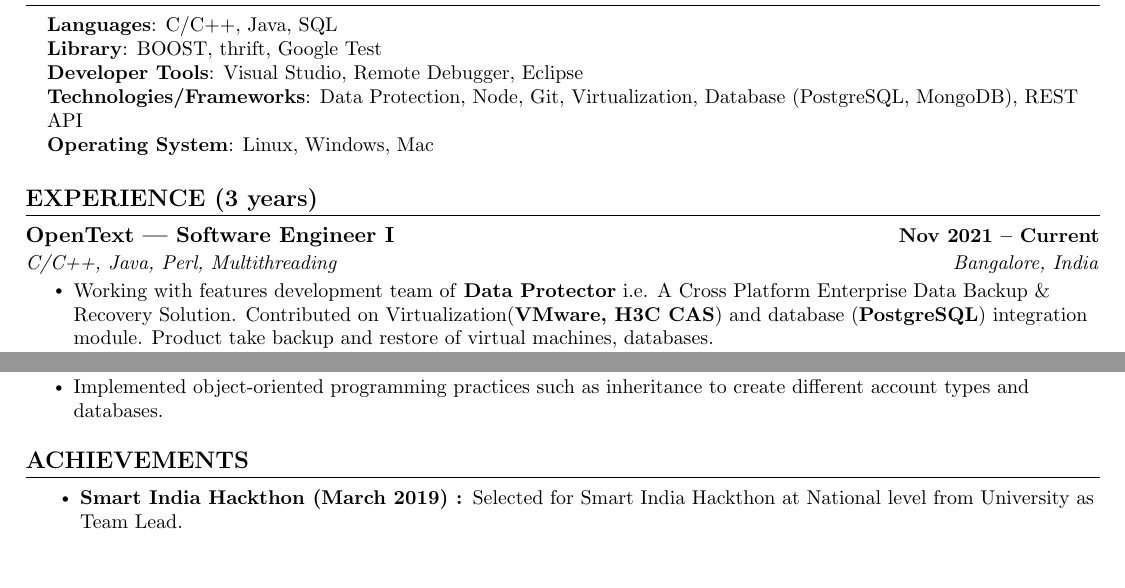
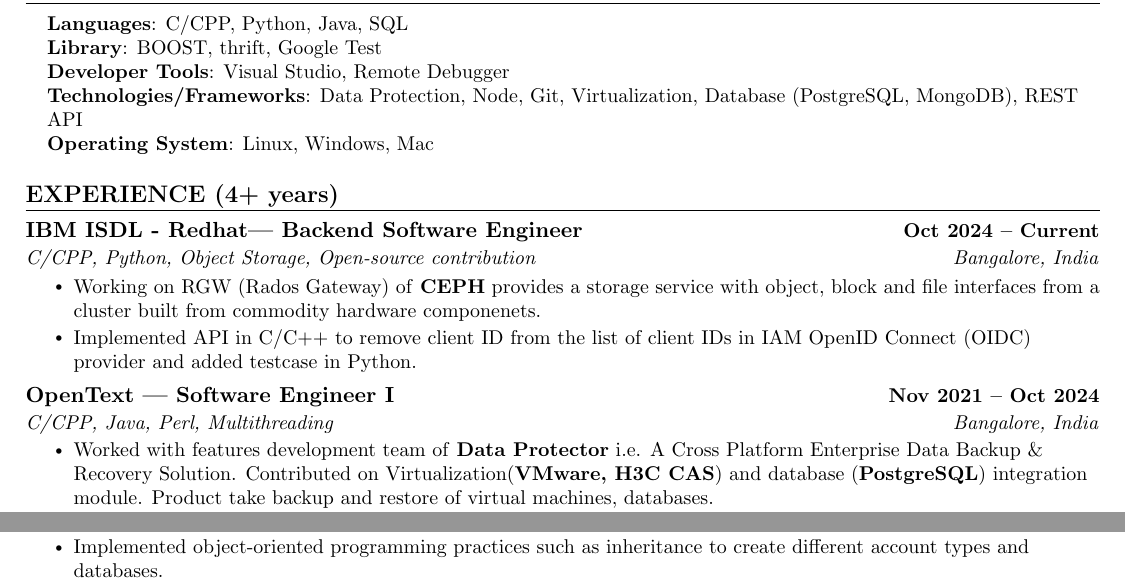
Before and after one commit to ArbitCode/resume, a LaTeX document (RajaRamSharma_C++_3_0Yrs.tex): two parts of the page, joined at a grey line, cut so that both start at the same text, the shorter picture padded with empty space. Compiled offline with pdfLaTeX.

Commit message:
added IBM REDHAT work

```diff
--- a/RajaRamSharma_C++_3_0Yrs.tex
+++ b/RajaRamSharma_C++_3_0Yrs.tex
@@ -161,9 +161,9 @@
 \section{TECHNICAL SKILLS}
  \begin{itemize}[leftmargin=0.15in, label={}]
     \small{\item{
-     \textbf{Languages}{: C/C++, Java, SQL} \\
+     \textbf{Languages}{: C/CPP, Python, Java, SQL} \\
      \textbf{Library}{: BOOST, thrift, Google Test} \\
-     \textbf{Developer Tools}{: Visual Studio, Remote Debugger, Eclipse} \\
+     \textbf{Developer Tools}{: Visual Studio, Remote Debugger} \\
      \textbf{Technologies/Frameworks}{: Data Protection, Node, Git, Virtualization, Database (PostgreSQL, MongoDB), REST API} \\
      \textbf{Operating System}{: Linux, Windows, Mac} \\
     }}
@@ -171,19 +171,30 @@
  \vspace{-16pt}
 
 %-----------EXPERIENCE-----------
-\section{EXPERIENCE (3 years)}
+\section{EXPERIENCE (4+ years)}
   \resumeSubHeadingListStart
 
+    % IBM
     \resumeSubheading
-      {OpenText | Software Engineer I}{Nov 2021 -- Current}
-      {C/C++, Java, Perl, Multithreading}{ Bangalore, India}
+      {IBM ISDL - Redhat| Backend Software Engineer}{Oct 2024 -- Current}
+      {C/CPP, Python, Object Storage, Open-source contribution}{ Bangalore, India}
       \resumeItemListStart
-        \resumeItem{Working with features development team of \textbf{Data Protector} i.e. A Cross Platform Enterprise Data Backup \& Recovery Solution. Contributed on Virtualization(\textbf{VMware, H3C CAS}) and database (\textbf{PostgreSQL}) integration module. Product take backup and restore of virtual machines, databases.}
+        \resumeItem{Working on RGW (Rados Gateway) of \textbf{CEPH} provides a storage service with object, block and file interfaces from a cluster built from commodity hardware componenets.}
+        \resumeItem{Implemented API in C/C++ to remove client ID from the list of client IDs in IAM OpenID Connect (OIDC) provider and added testcase in Python.}
+      \resumeItemListEnd
+
+      % OpenText
+    \resumeSubheading
+      {OpenText | Software Engineer I}{Nov 2021 -- Oct 2024}
+      {C/CPP, Java, Perl, Multithreading}{ Bangalore, India}
+      \resumeItemListStart
+        \resumeItem{Worked with features development team of \textbf{Data Protector} i.e. A Cross Platform Enterprise Data Backup \& Recovery Solution. Contributed on Virtualization(\textbf{VMware, H3C CAS}) and database (\textbf{PostgreSQL}) integration module. Product take backup and restore of virtual machines, databases.}
         \resumeItem{Lead \textbf{Granular Recovery} for virtual machine backups from design to implementation. Written \textbf{C/C++} code using \textbf{OOPs Concepts} inheritance, Polymorphism, Singleton \textbf{Design Pattern}, \textbf{Multithreading}. Load shared dynamic Library and retrieved function's symbol using \textbf{function pointer}. Memory Management using \textbf{smart pointers}.}
         \resumeItem{Write modular, secure, and well tested code in \textbf{C/C++, JAVA} and \textbf{Perl} script as per features requirement.}
         \resumeItem{Fixes \textbf{90+} loopholes and \textbf{45+} feature bugs related customer escalated incident.}
       \resumeItemListEnd
 
+    % TEAMLEASE
     \resumeSubheading
       {TEAMLEASE SERVICES LIMITED | Software Engineer}{Feb 2021 -- Nov 2021}
       {Java}{Gurgaon, India}
@@ -224,9 +235,9 @@
 
 
 %-----------INVOLVEMENT---------------
-%//TODO: Add involvement
-\section{ACHIEVEMENTS}
-    \resumeItemListStart
-        \resumeItem{\textbf{Smart India Hackthon (March 2019) : }Selected for Smart India Hackthon at National level from University as Team Lead.}
-    \resumeItemListEnd
-\end{document}
+% %//TODO: Add involvement
+% \section{ACHIEVEMENTS}
+%     \resumeItemListStart
+%         \resumeItem{\textbf{Smart India Hackthon (March 2019) : }Selected for Smart India Hackthon at National level from University as Team Lead.}
+%     \resumeItemListEnd
+ \end{document}
```
Also changed, not shown: out/RajaRamSharma_C++_3_0Yrs.pdf.
